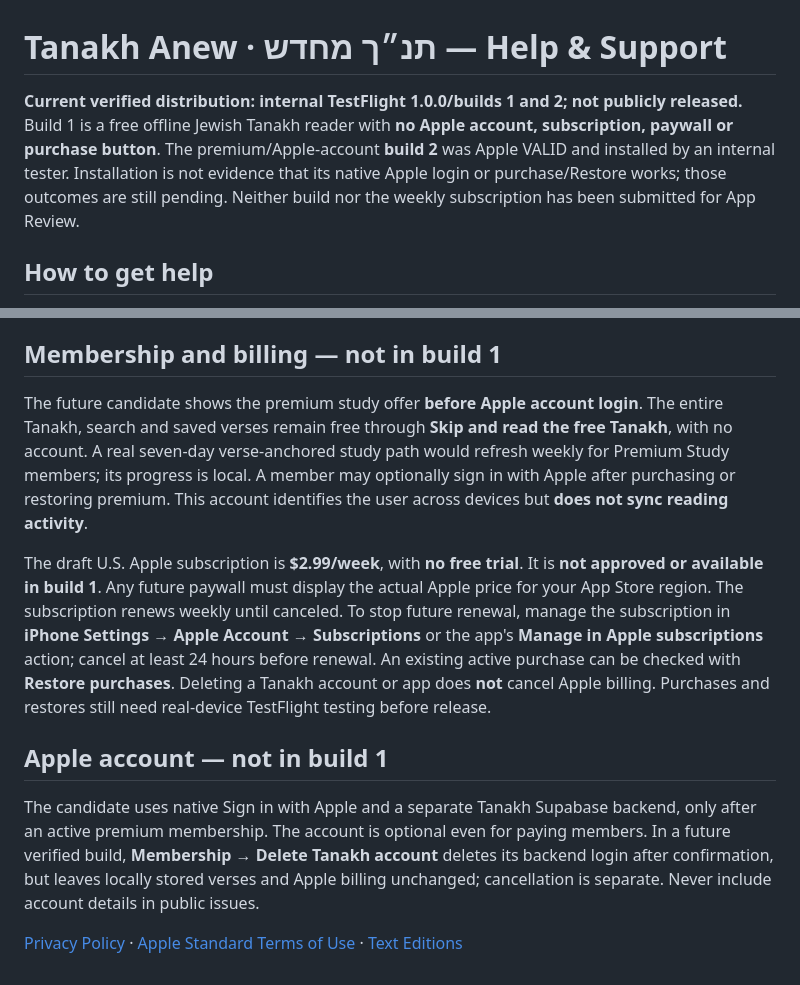
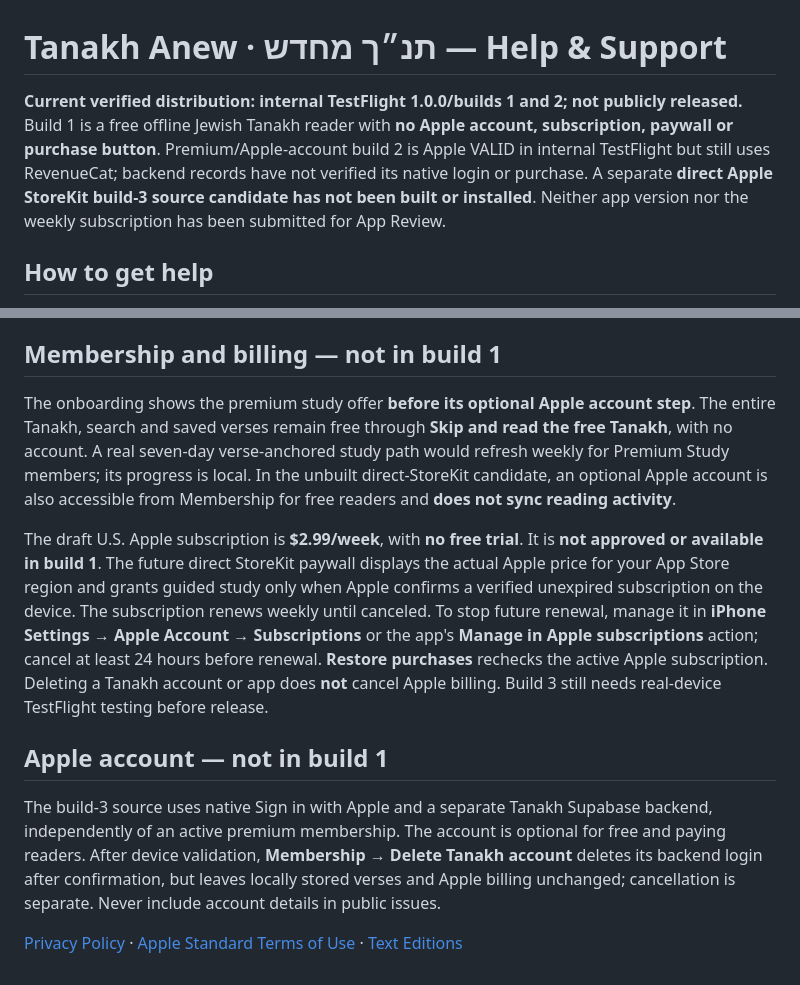
Before and after one commit to ChristopherSwofford418/app-policies, a Markdown page: tanakh-anew-support.md, 2 parts joined by grey strips. Rendered like a GitHub page.

```diff
--- a/tanakh-anew-support.md
+++ b/tanakh-anew-support.md
@@ -1,6 +1,6 @@
 # Tanakh Anew · תנ״ך מחדש — Help & Support
 
-**Current verified distribution: internal TestFlight 1.0.0/builds 1 and 2; not publicly released.** Build 1 is a free offline Jewish Tanakh reader with **no Apple account, subscription, paywall or purchase button**. The premium/Apple-account **build 2** was Apple VALID and installed by an internal tester. Installation is not evidence that its native Apple login or purchase/Restore works; those outcomes are still pending. Neither build nor the weekly subscription has been submitted for App Review.
+**Current verified distribution: internal TestFlight 1.0.0/builds 1 and 2; not publicly released.** Build 1 is a free offline Jewish Tanakh reader with **no Apple account, subscription, paywall or purchase button**. Premium/Apple-account build 2 is Apple VALID in internal TestFlight but still uses RevenueCat; backend records have not verified its native login or purchase. A separate **direct Apple StoreKit build-3 source candidate has not been built or installed**. Neither app version nor the weekly subscription has been submitted for App Review.
 
 ## How to get help
 
@@ -12,12 +12,12 @@ Choose Hebrew or English first. All 24 traditional Jewish books, both text editi
 
 ## Membership and billing — not in build 1
 
-The future candidate shows the premium study offer **before Apple account login**. The entire Tanakh, search and saved verses remain free through **Skip and read the free Tanakh**, with no account. A real seven-day verse-anchored study path would refresh weekly for Premium Study members; its progress is local. A member may optionally sign in with Apple after purchasing or restoring premium. This account identifies the user across devices but **does not sync reading activity**.
+The onboarding shows the premium study offer **before its optional Apple account step**. The entire Tanakh, search and saved verses remain free through **Skip and read the free Tanakh**, with no account. A real seven-day verse-anchored study path would refresh weekly for Premium Study members; its progress is local. In the unbuilt direct-StoreKit candidate, an optional Apple account is also accessible from Membership for free readers and **does not sync reading activity**.
 
-The draft U.S. Apple subscription is **$2.99/week**, with **no free trial**. It is **not approved or available in build 1**. Any future paywall must display the actual Apple price for your App Store region. The subscription renews weekly until canceled. To stop future renewal, manage the subscription in **iPhone Settings → Apple Account → Subscriptions** or the app's **Manage in Apple subscriptions** action; cancel at least 24 hours before renewal. An existing active purchase can be checked with **Restore purchases**. Deleting a Tanakh account or app does **not** cancel Apple billing. Purchases and restores still need real-device TestFlight testing before release.
+The draft U.S. Apple subscription is **$2.99/week**, with **no free trial**. It is **not approved or available in build 1**. The future direct StoreKit paywall displays the actual Apple price for your App Store region and grants guided study only when Apple confirms a verified unexpired subscription on the device. The subscription renews weekly until canceled. To stop future renewal, manage it in **iPhone Settings → Apple Account → Subscriptions** or the app's **Manage in Apple subscriptions** action; cancel at least 24 hours before renewal. **Restore purchases** rechecks the active Apple subscription. Deleting a Tanakh account or app does **not** cancel Apple billing. Build 3 still needs real-device TestFlight testing before release.
 
 ## Apple account — not in build 1
 
-The candidate uses native Sign in with Apple and a separate Tanakh Supabase backend, only after an active premium membership. The account is optional even for paying members. In a future verified build, **Membership → Delete Tanakh account** deletes its backend login after confirmation, but leaves locally stored verses and Apple billing unchanged; cancellation is separate. Never include account details in public issues.
+The build-3 source uses native Sign in with Apple and a separate Tanakh Supabase backend, independently of an active premium membership. The account is optional for free and paying readers. After device validation, **Membership → Delete Tanakh account** deletes its backend login after confirmation, but leaves locally stored verses and Apple billing unchanged; cancellation is separate. Never include account details in public issues.
 
 [Privacy Policy](https://github.com/ChristopherSwofford418/app-policies/blob/main/tanakh-anew-privacy.md) · [Apple Standard Terms of Use](https://www.apple.com/legal/internet-services/itunes/dev/stdeula/) · [Text Editions](https://github.com/ChristopherSwofford418/app-policies/blob/main/tanakh-anew-sources.md)
```
Also changed, not shown: tanakh-anew-privacy.md (+5 -5 lines).
